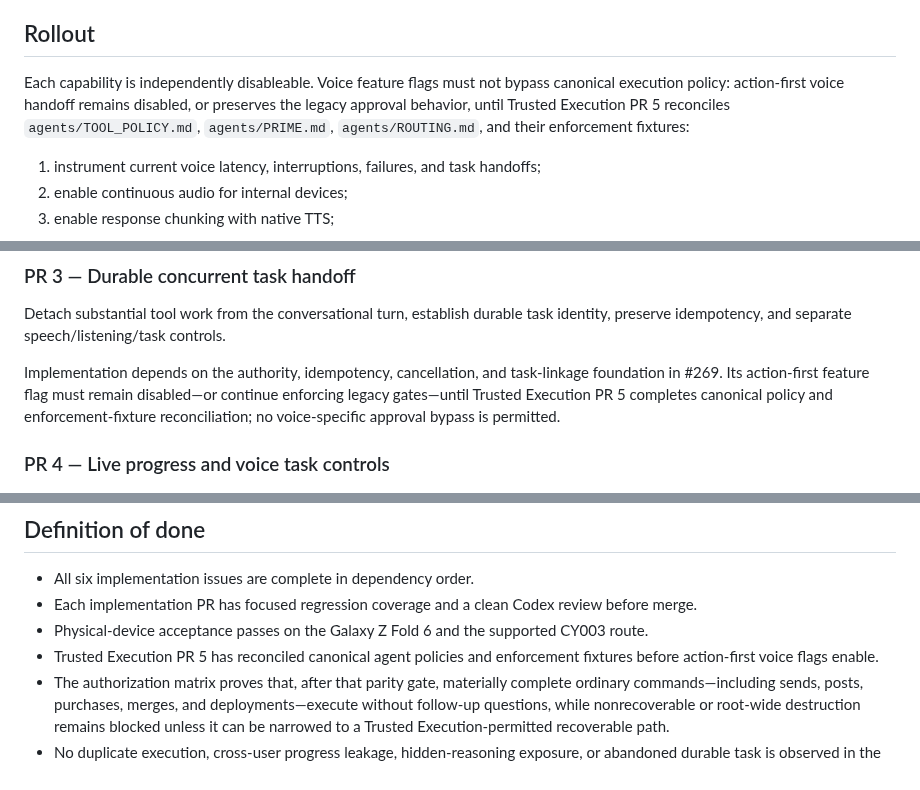
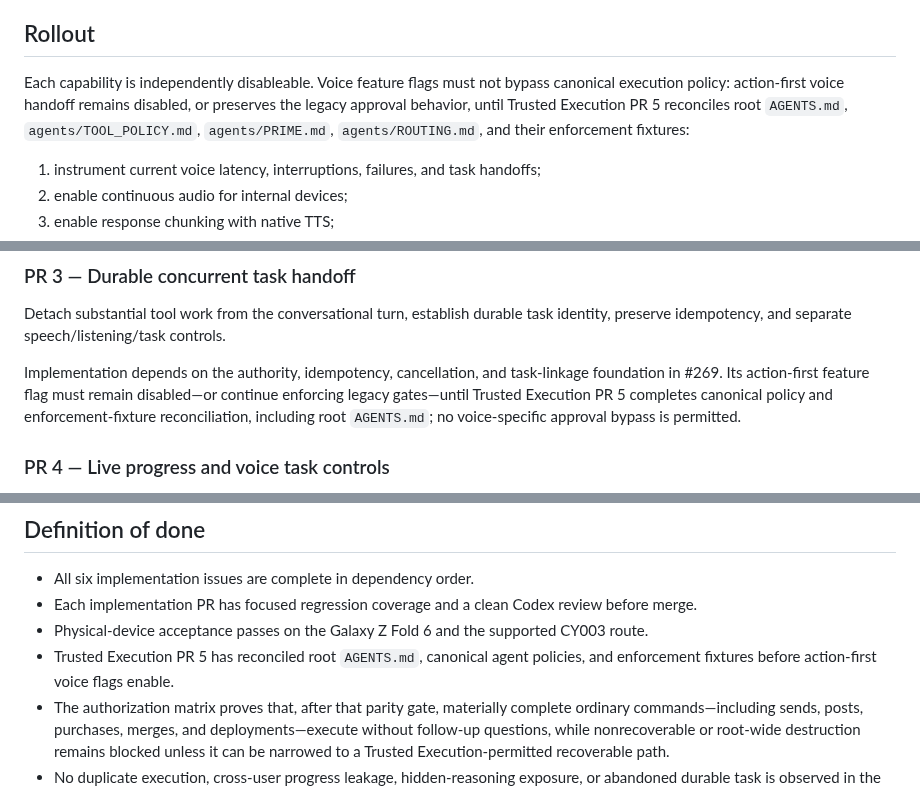
Before and after one commit to battlesbudz/jarvis-os, a Markdown page: docs/prds/continuous-voice-concurrent-task-execution.md, 3 parts joined by grey strips. Drawn GitHub-style.

Commit message:
Include root contract in voice rollout gate

```diff
--- a/docs/prds/continuous-voice-concurrent-task-execution.md
+++ b/docs/prds/continuous-voice-concurrent-task-execution.md
@@ -227,7 +227,7 @@ No owner may infer another owner's terminal state. For example, a voice disconne
 
 ## Rollout
 
-Each capability is independently disableable. Voice feature flags must not bypass canonical execution policy: action-first voice handoff remains disabled, or preserves the legacy approval behavior, until Trusted Execution PR 5 reconciles `agents/TOOL_POLICY.md`, `agents/PRIME.md`, `agents/ROUTING.md`, and their enforcement fixtures:
+Each capability is independently disableable. Voice feature flags must not bypass canonical execution policy: action-first voice handoff remains disabled, or preserves the legacy approval behavior, until Trusted Execution PR 5 reconciles root `AGENTS.md`, `agents/TOOL_POLICY.md`, `agents/PRIME.md`, `agents/ROUTING.md`, and their enforcement fixtures:
 
 1. instrument current voice latency, interruptions, failures, and task handoffs;
 2. enable continuous audio for internal devices;
@@ -255,7 +255,7 @@ Depends on PR 1.
 
 Detach substantial tool work from the conversational turn, establish durable task identity, preserve idempotency, and separate speech/listening/task controls.
 
-Implementation depends on the authority, idempotency, cancellation, and task-linkage foundation in #269. Its action-first feature flag must remain disabled—or continue enforcing legacy gates—until Trusted Execution PR 5 completes canonical policy and enforcement-fixture reconciliation; no voice-specific approval bypass is permitted.
+Implementation depends on the authority, idempotency, cancellation, and task-linkage foundation in #269. Its action-first feature flag must remain disabled—or continue enforcing legacy gates—until Trusted Execution PR 5 completes canonical policy and enforcement-fixture reconciliation, including root `AGENTS.md`; no voice-specific approval bypass is permitted.
 
 ### PR 4 — Live progress and voice task controls
 
@@ -298,6 +298,6 @@ Depends on PRs 1–5 and uses PR #259 as the wearable baseline.
 - All six implementation issues are complete in dependency order.
 - Each implementation PR has focused regression coverage and a clean Codex review before merge.
 - Physical-device acceptance passes on the Galaxy Z Fold 6 and the supported CY003 route.
-- Trusted Execution PR 5 has reconciled canonical agent policies and enforcement fixtures before action-first voice flags enable.
+- Trusted Execution PR 5 has reconciled root `AGENTS.md`, canonical agent policies, and enforcement fixtures before action-first voice flags enable.
 - The authorization matrix proves that, after that parity gate, materially complete ordinary commands—including sends, posts, purchases, merges, and deployments—execute without follow-up questions, while nonrecoverable or root-wide destruction remains blocked unless it can be narrowed to a Trusted Execution-permitted recoverable path.
 - No duplicate execution, cross-user progress leakage, hidden-reasoning exposure, or abandoned durable task is observed in the golden workflows.
```
